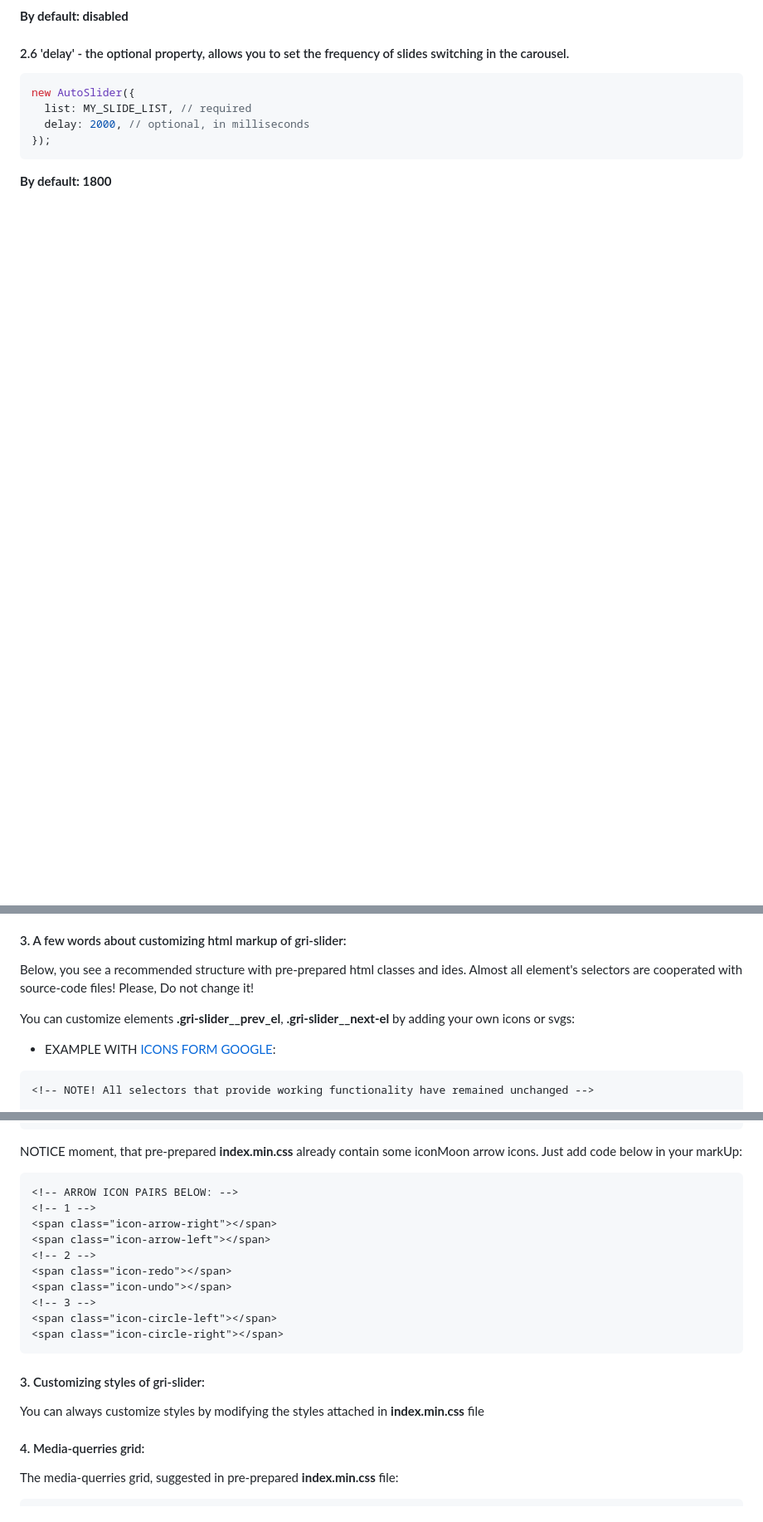
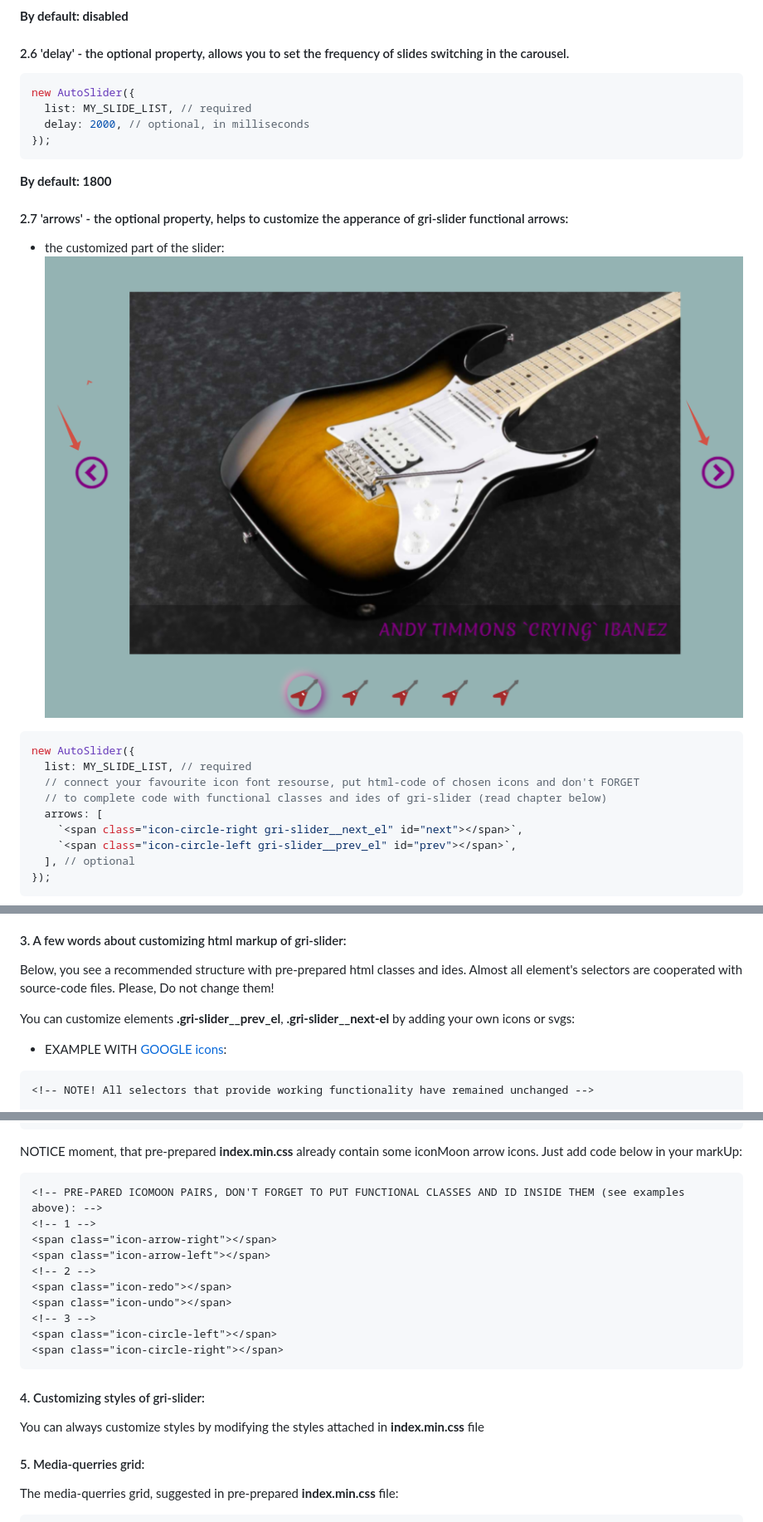
Before and after one commit to rakoth-gri/gri_slider, a Markdown page: readme.md, 3 parts joined by grey strips. Shown: that part at 83% size. GitHub-like rendering; pictures changed too: picts/arrows.png (added); blank space fills up the shorter version.

Commit message:
dynamic_arrows

````diff
--- a/readme.md
+++ b/readme.md
@@ -250,3 +250,21 @@ new AutoSlider({
 
 **By default: 1800**
 
+#### 2.7 'arrows' - the optional property, helps to customize the apperance of gri-slider functional arrows:
+
+- the customized part of the slider:
+  ![arrows](picts/arrows.png "arrows")
+
+
+```javascript
+new AutoSlider({
+  list: MY_SLIDE_LIST, // required
+  // connect your favourite icon font resourse, put html-code of chosen icons and don't FORGET
+  // to complete code with functional classes and ides of gri-slider (read chapter below)
+  arrows: [
+    `<span class="icon-circle-right gri-slider__next_el" id="next"></span>`,
+    `<span class="icon-circle-left gri-slider__prev_el" id="prev"></span>`,
+  ], // optional
+});
+```
+
@@ -253,12 +285,12 @@ new AutoSlider({
 #### 3. A few words about customizing html markup of gri-slider:
 
 Below, you see a recommended structure with pre-prepared html classes and ides. Almost all element's selectors are
-cooperated with source-code files! Please, Do not change it!
+cooperated with source-code files. Please, Do not change them!
 <br>
 
 You can customize elements **.gri-slider\_\_prev_el**, **.gri-slider\_\_next-el** by adding your own icons or svgs:
 
-- EXAMPLE WITH [ICONS FORM GOOGLE](https://fonts.google.com/icons/ "GOOGLE ICONS"):
+- EXAMPLE WITH [GOOGLE icons](https://fonts.google.com/icons/ "GOOGLE ICONS"):
 
 ```html
 <!-- NOTE! All selectors that provide working functionality have remained unchanged -->
@@ -303,7 +335,7 @@ You can customize elements **.gri-slider\_\_prev_el**, **.gri-slider\_\_next-el*
 NOTICE moment, that pre-prepared **index.min.css** already contain some iconMoon arrow icons. Just add code below in your markUp:
 
 ```html
-<!-- ARROW ICON PAIRS BELOW: -->
+<!-- PRE-PARED ICOMOON PAIRS, DON'T FORGET TO PUT FUNCTIONAL CLASSES AND ID INSIDE THEM (see examples above): -->
 <!-- 1 -->
 <span class="icon-arrow-right"></span>
 <span class="icon-arrow-left"></span>
@@ -315,11 +347,11 @@ NOTICE moment, that pre-prepared **index.min.css** already contain some iconMoon
 <span class="icon-circle-right"></span>
 ```
 
-#### 3. Customizing styles of gri-slider:
+#### 4. Customizing styles of gri-slider:
 
 You can always customize styles by modifying the styles attached in **index.min.css** file
 
-#### 4. Media-querries grid:
+#### 5. Media-querries grid:
 
 The media-querries grid, suggested in pre-prepared **index.min.css** file:
 
````
Also changed, not shown: other parts of readme.md (+15 -1 lines), 7 other files.
